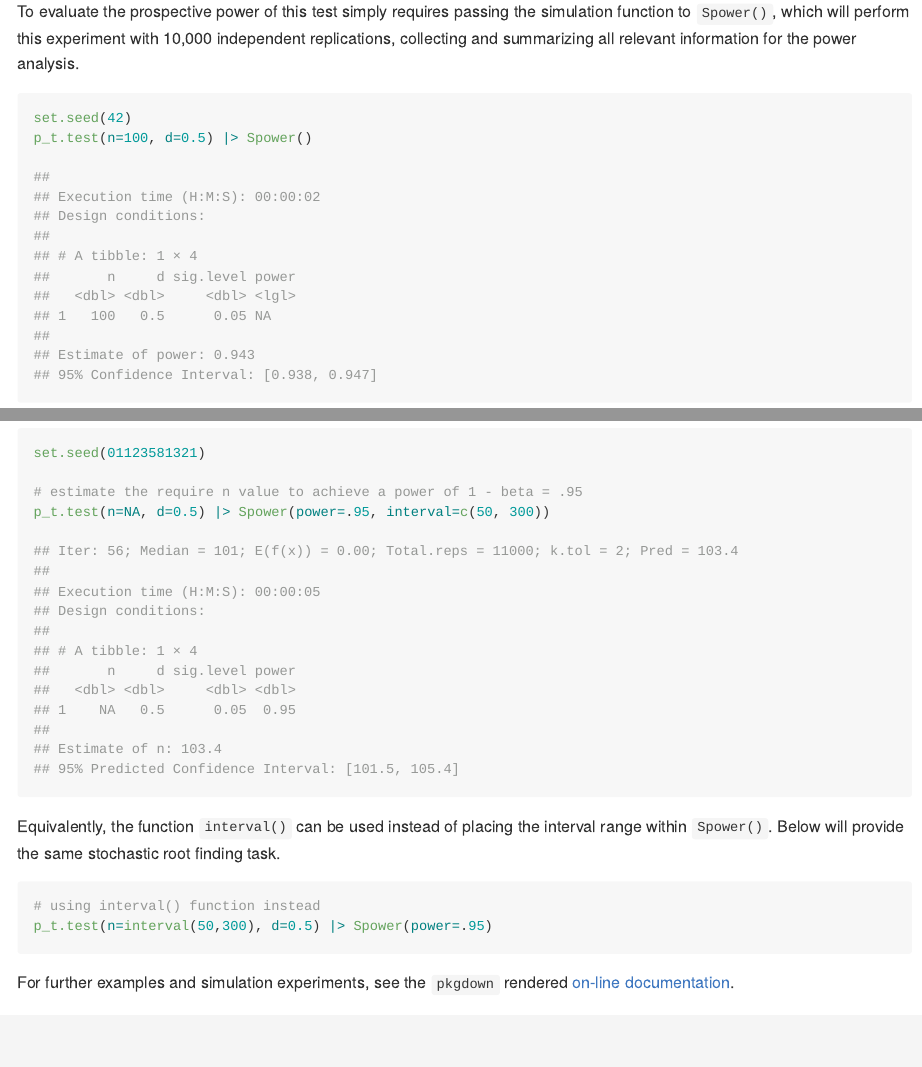
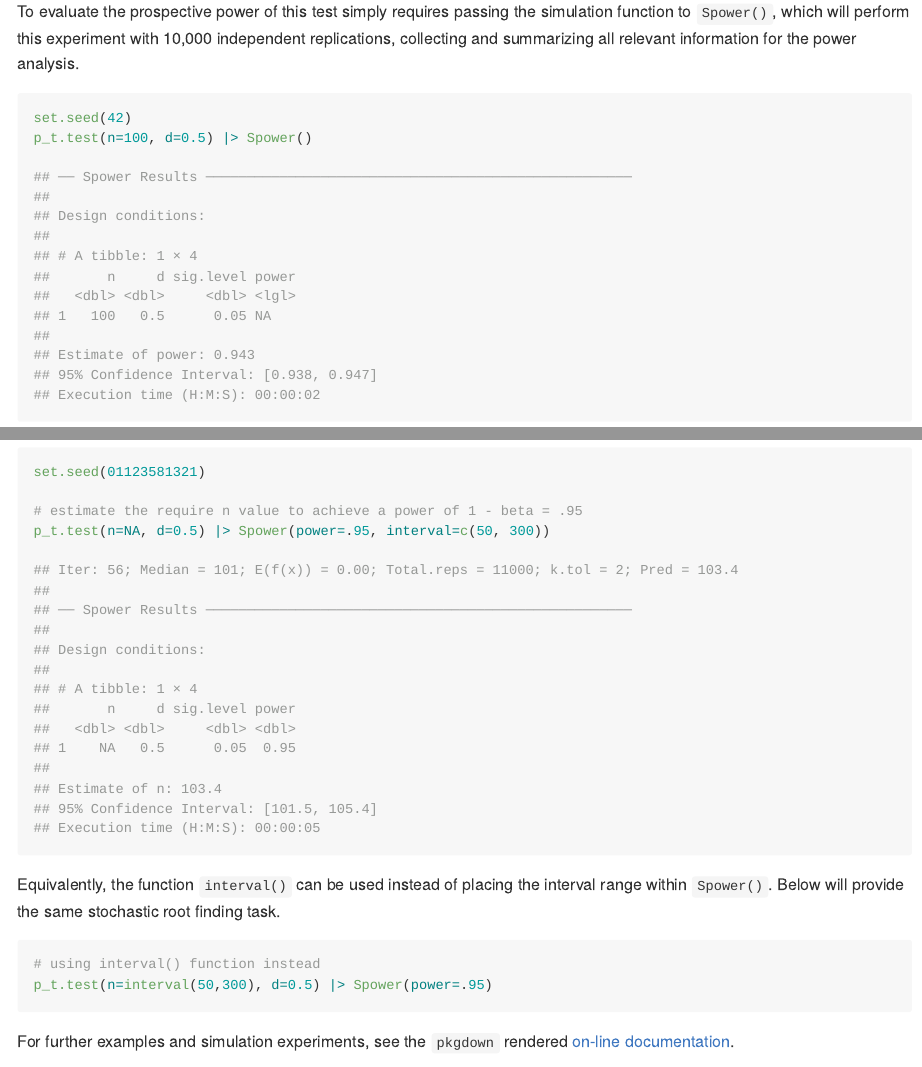
Before and after one commit to philchalmers/Spower, an R Markdown document (README.Rmd): the page in a window 1100 px wide, from 1130 px down, and a second part further down, joined at a grey line. Rendered offline with R 4.5, knitr and Pandoc, with nearby package versions; some code elsewhere in the file could not run offline; badge pictures from the web are left out.

Commit message:
update readme

````diff
--- a/README.Rmd
+++ b/README.Rmd
@@ -76,8 +76,8 @@ and summarizing all relevant information for the power analysis.
 set.seed(42)
 p_t.test(n=100, d=0.5) |> Spower()
 
+## ── Spower Results ────────────────────────────────────────────────────
 ##
-## Execution time (H:M:S): 00:00:02
 ## Design conditions:
 ##
 ## # A tibble: 1 × 4
@@ -87,6 +87,7 @@ p_t.test(n=100, d=0.5) |> Spower()
 ##
 ## Estimate of power: 0.943
 ## 95% Confidence Interval: [0.938, 0.947]
+## Execution time (H:M:S): 00:00:02
 ```
 
 Alternatively, for a priori and sensitive analyses, the respective input to the
@@ -103,7 +104,8 @@ p_t.test(n=NA, d=0.5) |> Spower(power=.95, interval=c(50, 300))
 
 ## Iter: 56; Median = 101; E(f(x)) = 0.00; Total.reps = 11000; k.tol = 2; Pred = 103.4
 ##
-## Execution time (H:M:S): 00:00:05
+## ── Spower Results ────────────────────────────────────────────────────
+##
 ## Design conditions:
 ##
 ## # A tibble: 1 × 4
@@ -112,7 +114,8 @@ p_t.test(n=NA, d=0.5) |> Spower(power=.95, interval=c(50, 300))
 ## 1    NA   0.5      0.05  0.95
 ##
 ## Estimate of n: 103.4
-## 95% Predicted Confidence Interval: [101.5, 105.4]
+## 95% Confidence Interval: [101.5, 105.4]
+## Execution time (H:M:S): 00:00:05
 ```
 
 Equivalently, the function `interval()` can be used instead of placing the
````
Also changed, not shown: README.md.
